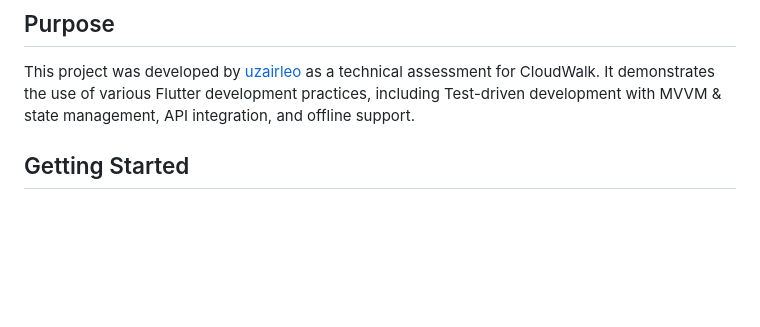
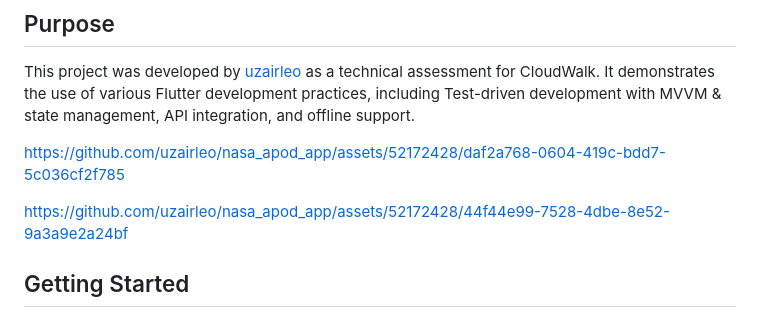
Before and after one commit to uzairleo/nasa_apod_app, a Markdown page: README.md, the part around the change. Rendered like a GitHub page; blank space fills up the shorter version.

Commit message:
📝 ddocs:  Updated README.md documentation

```diff
--- a/README.md
+++ b/README.md
@@ -23,6 +23,13 @@ NASA APOD is a Flutter application that displays NASA's Astronomy Picture of the
 ## Purpose
 
 This project was developed by [uzairleo](https://uzairleo.tech/) as a technical assessment for CloudWalk. It demonstrates the use of various Flutter development practices, including Test-driven development with MVVM & state management, API integration, and offline support.
+
+
+https://github.com/uzairleo/nasa_apod_app/assets/52172428/daf2a768-0604-419c-bdd7-5c036cf2f785
+
+
+https://github.com/uzairleo/nasa_apod_app/assets/52172428/44f44e99-7528-4dbe-8e52-9a3a9e2a24bf
+
 
 ## Getting Started
 
```
